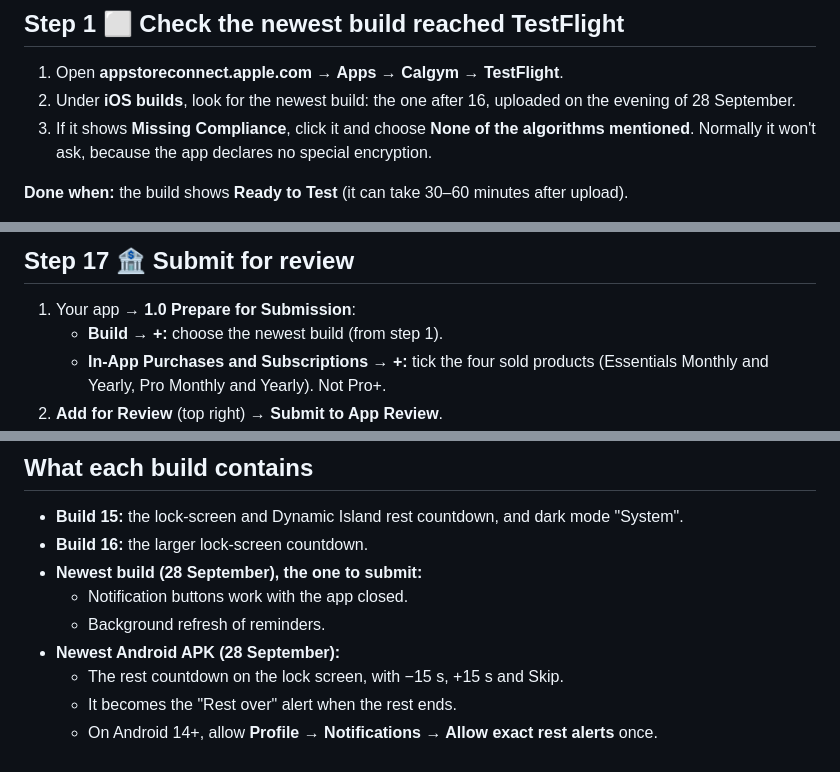
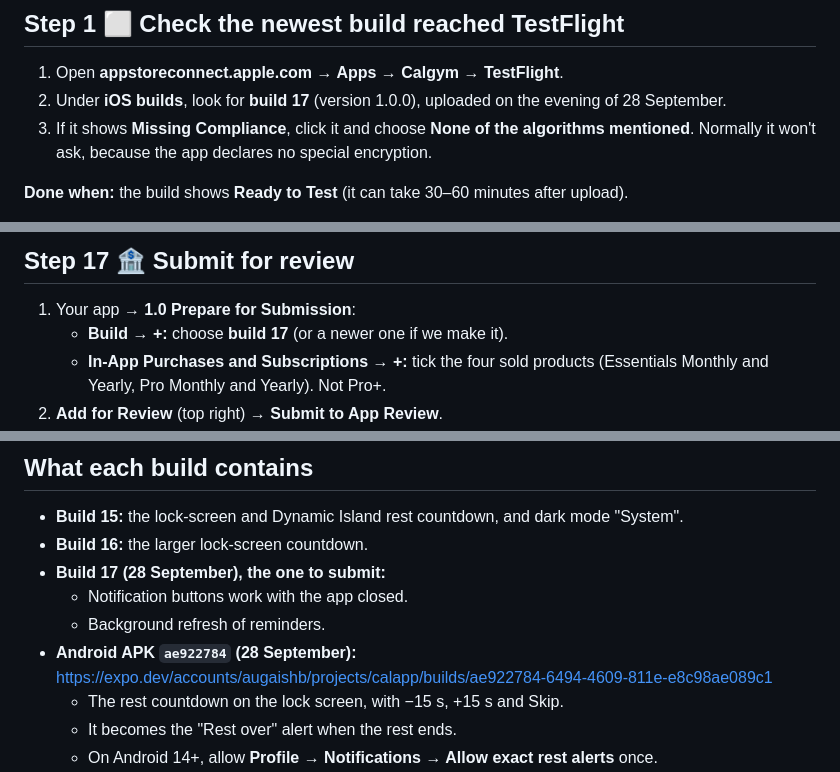
Before and after one commit to augaish/CalApp, a Markdown page: docs/store-submission.md, 3 parts joined by grey strips. Rendered like a GitHub page.

Commit message:
Store submission: name build 17 and the new Android APK
Co-Authored-By: Claude Opus 5.5 <noreply@anthropic.com>
Claude-Session: https://claude.ai/code/session_01N7tt7EnFiXoEjrgtkKqMir

```diff
--- a/docs/store-submission.md
+++ b/docs/store-submission.md
@@ -26,7 +26,7 @@ Your details, used below:
 
 ## Step 1 ⬜ Check the newest build reached TestFlight
 1. Open **appstoreconnect.apple.com → Apps → Calgym → TestFlight**.
-2. Under **iOS builds**, look for the newest build: the one after 16, uploaded on the evening of 28 September.
+2. Under **iOS builds**, look for **build 17** (version 1.0.0), uploaded on the evening of 28 September.
 3. If it shows **Missing Compliance**, click it and choose **None of the algorithms mentioned**. Normally it won't ask, because the app declares no special encryption.
 
 **Done when:** the build shows **Ready to Test** (it can take 30–60 minutes after upload).
@@ -378,7 +378,7 @@ In the TestFlight build:
 
 ## Step 17 🏦 Submit for review
 1. Your app → **1.0 Prepare for Submission**:
-   - **Build → +:** choose the newest build (from step 1).
+   - **Build → +:** choose **build 17** (or a newer one if we make it).
    - **In-App Purchases and Subscriptions → +:** tick the four sold products (Essentials Monthly and Yearly, Pro Monthly and Yearly). Not Pro+.
 2. **Add for Review** (top right) → **Submit to App Review**.
 3. Apple usually answers within 24–48 hours. If it's rejected, send me the message and I'll prepare the reply or the fix.
@@ -508,10 +508,10 @@ No app build is needed.
 ## What each build contains
 - **Build 15:** the lock-screen and Dynamic Island rest countdown, and dark mode "System".
 - **Build 16:** the larger lock-screen countdown.
-- **Newest build (28 September), the one to submit:**
+- **Build 17 (28 September), the one to submit:**
   - Notification buttons work with the app closed.
   - Background refresh of reminders.
-- **Newest Android APK (28 September):**
+- **Android APK `ae922784` (28 September):** https://expo.dev/accounts/augaishb/projects/calapp/builds/ae922784-6494-4609-811e-e8c98ae089c1
   - The rest countdown on the lock screen, with −15 s, +15 s and Skip.
   - It becomes the "Rest over" alert when the rest ends.
   - On Android 14+, allow **Profile → Notifications → Allow exact rest alerts** once.
```
